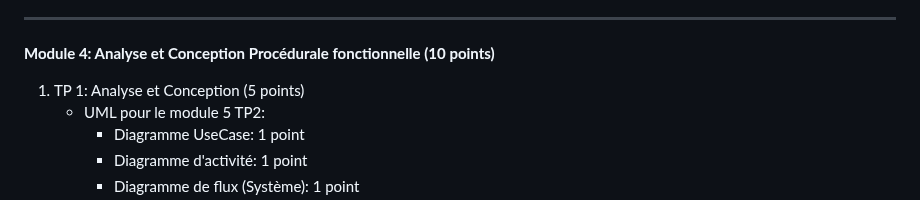
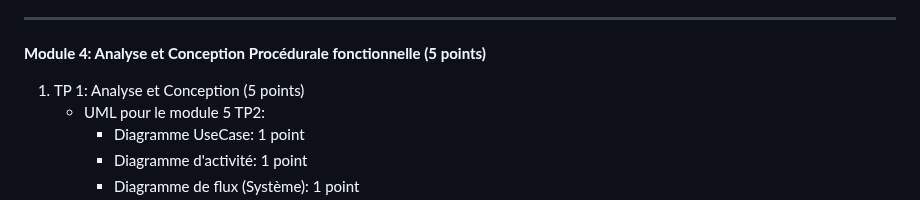
Before and after one commit to yugmerabtene/ESIEA-FISE-WEB-2024, a Markdown page: README.md, the part around the change. GitHub-like rendering.

```diff
--- a/README.md
+++ b/README.md
@@ -25,7 +25,7 @@
 
 ---
 
-**Module 4: Analyse et Conception Procédurale fonctionnelle (10 points)**
+**Module 4: Analyse et Conception Procédurale fonctionnelle (5 points)**
 1. TP 1: Analyse et Conception (5 points)
    - UML pour le module 5 TP2:
      - Diagramme UseCase: 1 point
```
